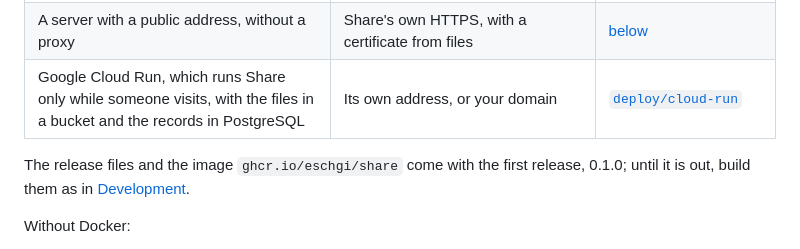
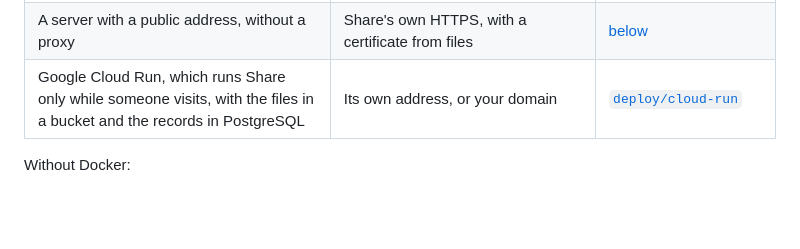
Before and after one commit to eschgi/share, a Markdown page: README.md, the part around the change. GitHub-like rendering; blank space fills up the shorter version.

Commit message:
Drop the README's note that the release files come with 0.1.0: it is out
Co-Authored-By: Claude Opus 5.5 <noreply@anthropic.com>

```diff
--- a/README.md
+++ b/README.md
@@ -392,9 +392,6 @@ setups run Share and its database together. How visitors reach it decides the re
 | A server with a public address, without a proxy | Share's own HTTPS, with a certificate from files | [below](#https-without-a-proxy) |
 | Google Cloud Run, which runs Share only while someone visits, with the files in a bucket and the records in PostgreSQL | Its own address, or your domain | [`deploy/cloud-run`](deploy/cloud-run/README.md) |
 
-The release files and the image `ghcr.io/eschgi/share` come with the first release, 0.1.0; until
-it is out, build them as in [Development](#development).
-
 Without Docker:
 
 1. Take the server for the machine from the [latest release](https://github.com/eschgi/share/releases/latest):
```
